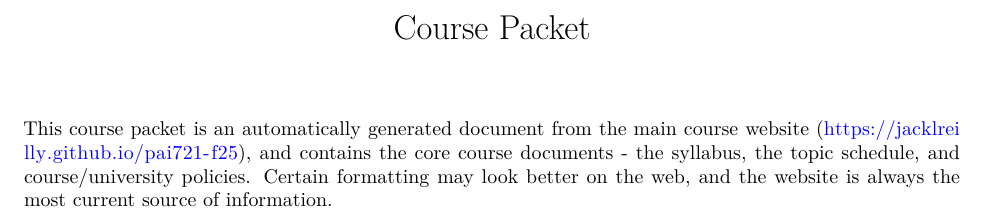
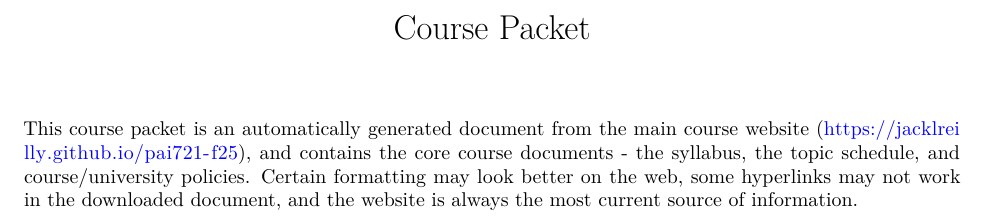
Before and after one commit to jacklreilly/pai721-f25, a Quarto document (download/index.qmd): part of the page, cut so that both start at the same text. Rendered offline with R 4.5, knitr and Pandoc in place of Quarto, then LaTeX, with nearby package versions.

Commit message:
Update index.qmd

```diff
--- a/download/index.qmd
+++ b/download/index.qmd
@@ -3,4 +3,4 @@ title: "Course Packet"
 format: pdf
 ---
 
-This course packet is an automatically generated document from the main course website ([https://jacklreilly.github.io/pai721-f25](https://jacklreilly.github.io/pai721-f25)), and contains the core course documents - the syllabus, the topic schedule, and course/university policies.  Certain formatting may look better on the web, and the website is always the most current source of information.
+This course packet is an automatically generated document from the main course website ([https://jacklreilly.github.io/pai721-f25](https://jacklreilly.github.io/pai721-f25)), and contains the core course documents - the syllabus, the topic schedule, and course/university policies.  Certain formatting may look better on the web, some hyperlinks may not work in the downloaded document, and the website is always the most current source of information.
```
